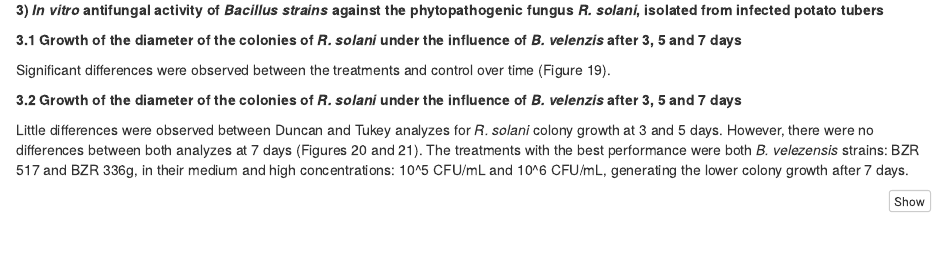
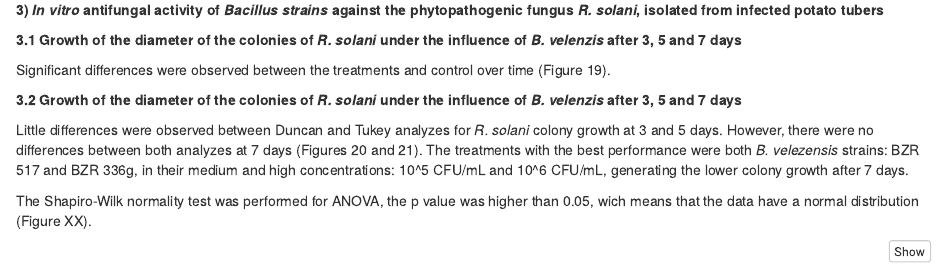
Before and after one commit to lourdesare/Biological.control-, an R Markdown document (DP-Arellano.Rmd): the page in a window 1100 px wide, from 8210 px down. Rendered offline with R 4.5, knitr and Pandoc, with nearby package versions; some code elsewhere in the file could not run offline.

Commit message:
Shapiro test comment

````diff
--- a/DP-Arellano.Rmd
+++ b/DP-Arellano.Rmd
@@ -1148,6 +1148,8 @@ ggplot(plot.means, aes(x = Days,
 
 Little differences were observed between Duncan and Tukey analyzes for *R. solani* colony growth at 3 and 5 days. However, there were no differences between both analyzes at 7 days (Figures 20 and 21). The treatments with the best performance were both *B. velezensis* strains: BZR 517 and BZR 336g, in their medium and high concentrations: 10^5 CFU/mL and 10^6 CFU/mL, generating the lower colony growth after 7 days.
 
+The Shapiro-Wilk normality test was performed for ANOVA, the p value was higher than 0.05, wich means that the data have a normal distribution (Figure XX).
+
 ```{r}
 ## Graph the fungal diameter growth after 3, 5 and 7 days.
 
````
